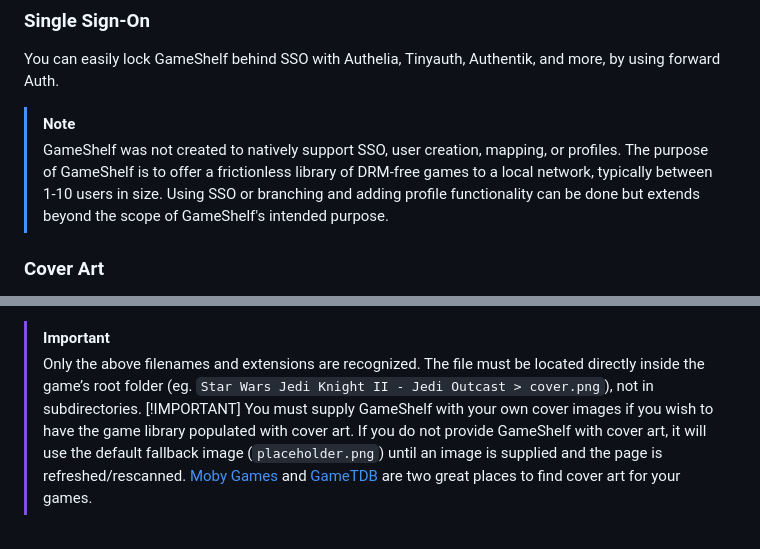
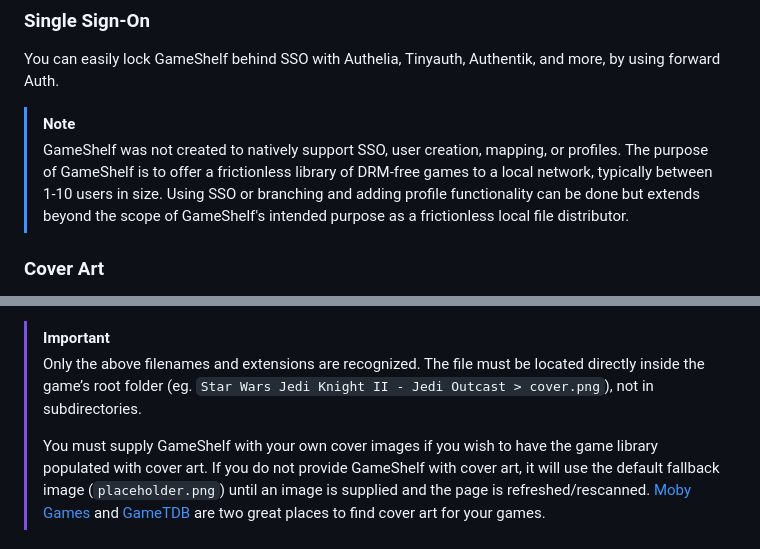
Before and after one commit to ShannonWetnight/gameshelf, a Markdown page: README.md, 2 parts joined by grey strips. Drawn GitHub-style.

```diff
--- a/README.md
+++ b/README.md
@@ -158,7 +158,7 @@ middlewares:
 ### Single Sign-On
 You can easily lock GameShelf behind SSO with Authelia, Tinyauth, Authentik, and more, by using forward Auth.
 > [!NOTE]
-> GameShelf was not created to natively support SSO, user creation, mapping, or profiles. The purpose of GameShelf is to offer a frictionless library of DRM-free games to a local network, typically between 1-10 users in size. Using SSO or branching and adding profile functionality can be done but extends beyond the scope of GameShelf's intended purpose.
+> GameShelf was not created to natively support SSO, user creation, mapping, or profiles. The purpose of GameShelf is to offer a frictionless library of DRM-free games to a local network, typically between 1-10 users in size. Using SSO or branching and adding profile functionality can be done but extends beyond the scope of GameShelf's intended purpose as a frictionless local file distributor.
 
 ### Cover Art
 GameShelf supports custom cover images for any game folder. To add your own artwork, place a cover image in the game’s directory using one of the supported file types:
@@ -170,7 +170,7 @@ GameShelf supports custom cover images for any game folder. To add your own artw
 - `folder.png`
 > [!IMPORTANT]
 > Only the above filenames and extensions are recognized. The file must be located directly inside the game’s root folder (eg. `Star Wars Jedi Knight II - Jedi Outcast > cover.png`), not in subdirectories.
-> [!IMPORTANT]
+>
 > You must supply GameShelf with your own cover images if you wish to have the game library populated with cover art. If you do not provide GameShelf with cover art, it will use the default fallback image (`placeholder.png`) until an image is supplied and the page is refreshed/rescanned. [Moby Games](https://www.mobygames.com/) and [GameTDB](https://www.gametdb.com/) are two great places to find cover art for your games.
 
 #### Recommended Resolution
```
